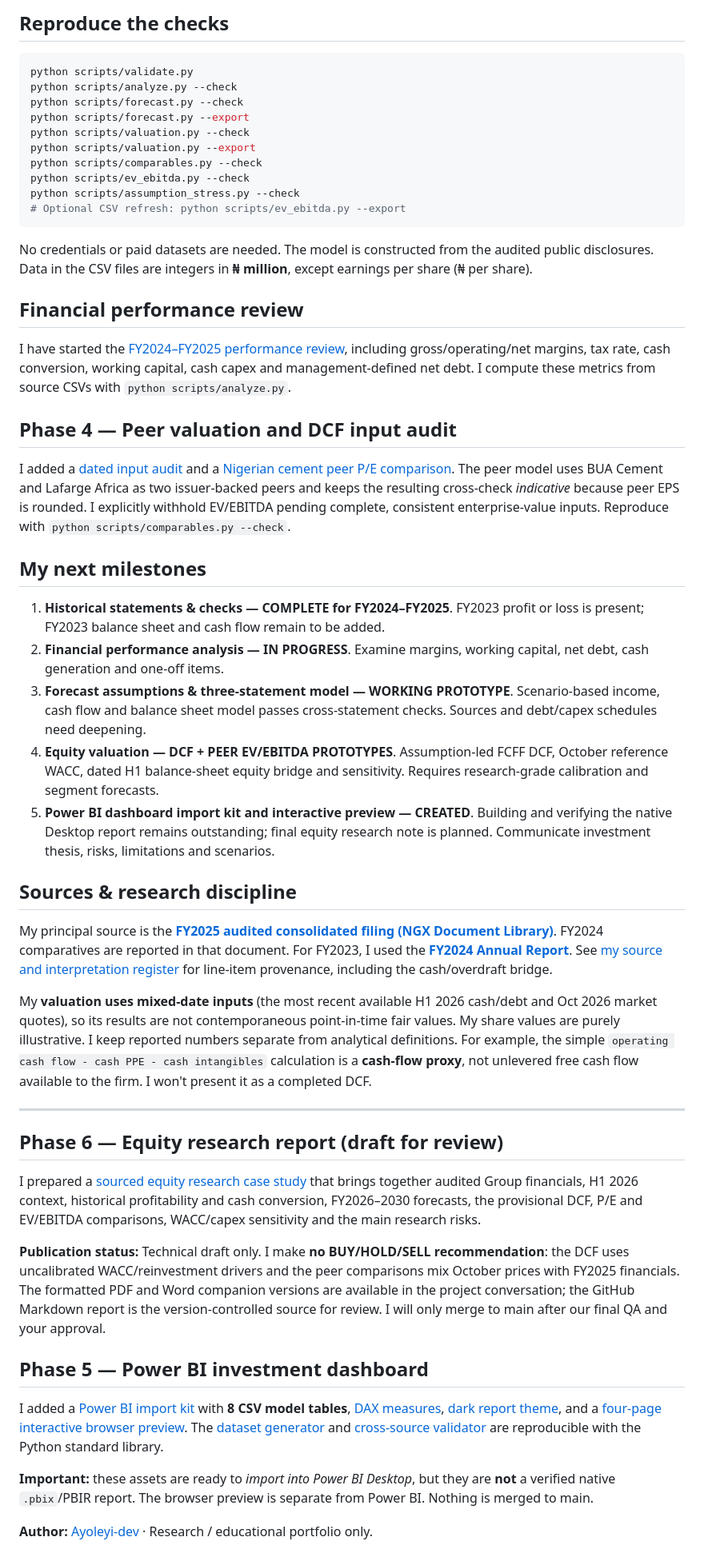
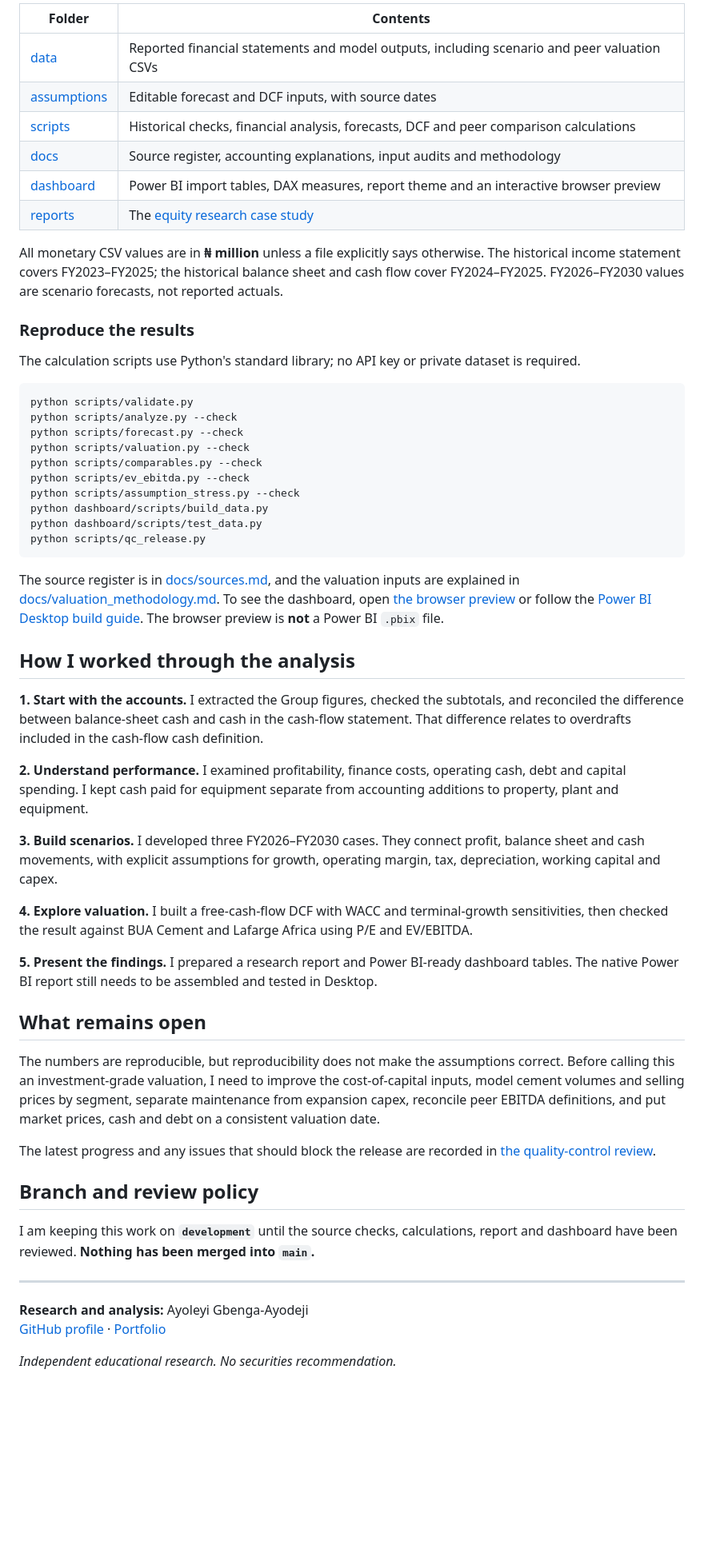
Before and after one commit to Ayoleyi-dev/Dangote-Cement-Financial-Modelling-Equity-Valuation-, a Markdown page: README.md, the part around one of its changes. Shown at 80% size. Rendered like a GitHub page; blank space fills up the shorter version.

````diff
--- a/README.md
+++ b/README.md
@@ -62,55 +30,59 @@ scripts/
 
-## Reproduce the checks
+| Folder | Contents |
+|---|---|
+| [data](data/) | Reported financial statements and model outputs, including scenario and peer valuation CSVs |
+| [assumptions](assumptions/) | Editable forecast and DCF inputs, with source dates |
+| [scripts](scripts/) | Historical checks, financial analysis, forecasts, DCF and peer comparison calculations |
+| [docs](docs/) | Source register, accounting explanations, input audits and methodology |
+| [dashboard](dashboard/) | Power BI import tables, DAX measures, report theme and an interactive browser preview |
+| [reports](reports/) | The [equity research case study](reports/DANGCEM_Equity_Research_Case_Study_2026-10-08.md) |
+
+All monetary CSV values are in **₦ million** unless a file explicitly says otherwise. The historical income statement covers FY2023–FY2025; the historical balance sheet and cash flow cover FY2024–FY2025. FY2026–FY2030 values are scenario forecasts, not reported actuals.
+
+### Reproduce the results
+
+The calculation scripts use Python's standard library; no API key or private dataset is required.
 
 ```bash
 python scripts/validate.py
 python scripts/analyze.py --check
 python scripts/forecast.py --check
-python scripts/forecast.py --export
 python scripts/valuation.py --check
-python scripts/valuation.py --export
 python scripts/comparables.py --check
 python scripts/ev_ebitda.py --check
 python scripts/assumption_stress.py --check
-# Optional CSV refresh: python scripts/ev_ebitda.py --export
+python dashboard/scripts/build_data.py
+python dashboard/scripts/test_data.py
+python scripts/qc_release.py
 ```
 
-No credentials or paid datasets are needed. The model is constructed from the audited public disclosures. Data in the CSV files are integers in **₦ million**, except earnings per share (₦ per share).
+The source register is in [docs/sources.md](docs/sources.md), and the valuation inputs are explained in [docs/valuation_methodology.md](docs/valuation_methodology.md). To see the dashboard, open [the browser preview](dashboard/preview/index.html) or follow the [Power BI Desktop build guide](dashboard/README.md). The browser preview is **not** a Power BI `.pbix` file.
 
-## Financial performance review
+## How I worked through the analysis
 
-I have started the [FY2024–FY2025 performance review](docs/financial_performance.md), including gross/operating/net margins, tax rate, cash conversion, working capital, cash capex and management-defined net debt. I compute these metrics from source CSVs with `python scripts/analyze.py`.
+**1. Start with the accounts.** I extracted the Group figures, checked the subtotals, and reconciled the difference between balance-sheet cash and cash in the cash-flow statement. That difference relates to overdrafts included in the cash-flow cash definition.
 
-## Phase 4 — Peer valuation and DCF input audit
+**2. Understand performance.** I examined profitability, finance costs, operating cash, debt and capital spending. I kept cash paid for equipment separate from accounting additions to property, plant and equipment.
 
-I added a [dated input audit](docs/valuation_input_audit.md) and a [Nigerian cement peer P/E comparison](docs/peer_valuation.md). The peer model uses BUA Cement and Lafarge Africa as two issuer-backed peers and keeps the resulting cross-check *indicative* because peer EPS is rounded. I explicitly withhold EV/EBITDA pending complete, consistent enterprise-value inputs. Reproduce with `python scripts/comparables.py --check`.
+**3. Build scenarios.** I developed three FY2026–FY2030 cases. They connect profit, balance sheet and cash movements, with explicit assumptions for growth, operating margin, tax, depreciation, working capital and capex.
 
-## My next milestones
+**4. Explore valuation.** I built a free-cash-flow DCF with WACC and terminal-growth sensitivities, then checked the result against BUA Cement and Lafarge Africa using P/E and EV/EBITDA.
 
-1. **Historical statements & checks — COMPLETE for FY2024–FY2025**. FY2023 profit or loss is present; FY2023 balance sheet and cash flow remain to be added.
-2. **Financial performance analysis — IN PROGRESS**. Examine margins, working capital, net debt, cash generation and one-off items.
-3. **Forecast assumptions & three-statement model — WORKING PROTOTYPE**. Scenario-based income, cash flow and balance sheet model passes cross-statement checks. Sources and debt/capex schedules need deepening.
-4. **Equity valuation — DCF + PEER EV/EBITDA PROTOTYPES**. Assumption-led FCFF DCF, October reference WACC, dated H1 balance-sheet equity bridge and sensitivity. Requires research-grade calibration and segment forecasts.
-5. **Power BI dashboard import kit and interactive preview — CREATED**. Building and verifying the native Desktop report remains outstanding; final equity research note is planned. Communicate investment thesis, risks, limitations and scenarios.
+**5. Present the findings.** I prepared a research report and Power BI-ready dashboard tables. The native Power BI report still needs to be assembled and tested in Desktop.
 
-## Sources & research discipline
+## What remains open
 
-My principal source is the **[FY2025 audited consolidated filing (NGX Document Library)](https://doclib.ngxgroup.com/Financial_NewsDocs/DANGOTE_CEMENT_PLC_-_2025_AUDITED_FINANCIAL_STATEMENTS.pdf)**. FY2024 comparatives are reported in that document. For FY2023, I used the **[FY2024 Annual Report](https://cement.dangote.com/wp-content/uploads/2025/05/Dangote-Cement-FY-2024-Annual-Report.pdf)**. See [my source and interpretation register](docs/sources.md) for line-item provenance, including the cash/overdraft bridge.
+The numbers are reproducible, but reproducibility does not make the assumptions correct. Before calling this an investment-grade valuation, I need to improve the cost-of-capital inputs, model cement volumes and selling prices by segment, separate maintenance from expansion capex, reconcile peer EBITDA definitions, and put market prices, cash and debt on a consistent valuation date.
 
-My **valuation uses mixed-date inputs** (the most recent available H1 2026 cash/debt and Oct 2026 market quotes), so its results are not contemporaneous point-in-time fair values. My share values are purely illustrative. I keep reported numbers separate from analytical definitions. For example, the simple `operating cash flow - cash PPE - cash intangibles` calculation is a **cash-flow proxy**, not unlevered free cash flow available to the firm. I won't present it as a completed DCF.
+The latest progress and any issues that should block the release are recorded in [the quality-control review](docs/QUALITY_CONTROL.md).
+
+## Branch and review policy
+
+I am keeping this work on **`development`** until the source checks, calculations, report and dashboard have been reviewed. **Nothing has been merged into `main`.**
 
 ---
 
-## Phase 6 — Equity research report (draft for review)
+**Research and analysis:** Ayoleyi Gbenga-Ayodeji
+[GitHub profile](https://github.com/Ayoleyi-dev) · [Portfolio](https://ayoleyi-portfolio.vercel.app)
 
-I prepared a [sourced equity research case study](reports/DANGCEM_Equity_Research_Case_Study_2026-10-08.md) that brings together audited Group financials, H1 2026 context, historical profitability and cash conversion, FY2026–2030 forecasts, the provisional DCF, P/E and EV/EBITDA comparisons, WACC/capex sensitivity and the main research risks.
-
-**Publication status:** Technical draft only. I make **no BUY/HOLD/SELL recommendation**: the DCF uses uncalibrated WACC/reinvestment drivers and the peer comparisons mix October prices with FY2025 financials. The formatted PDF and Word companion versions are available in the project conversation; the GitHub Markdown report is the version-controlled source for review. I will only merge to main after our final QA and your approval.
-
-## Phase 5 — Power BI investment dashboard
-
-I added a [Power BI import kit](dashboard/README.md) with **8 CSV model tables**, [DAX measures](dashboard/powerbi/measures.dax), [dark report theme](dashboard/powerbi/theme.json), and a [four-page interactive browser preview](dashboard/preview/index.html). The [dataset generator](dashboard/scripts/build_data.py) and [cross-source validator](dashboard/scripts/test_data.py) are reproducible with the Python standard library.
-
-**Important:** these assets are ready to *import into Power BI Desktop*, but they are **not** a verified native `.pbix`/PBIR report. The browser preview is separate from Power BI. Nothing is merged to main.
-
-**Author:** [Ayoleyi-dev](https://github.com/Ayoleyi-dev) · Research / educational portfolio only.
+*Independent educational research. No securities recommendation.*
````
Also changed, not shown: other parts of README.md (+19 -51 lines).
